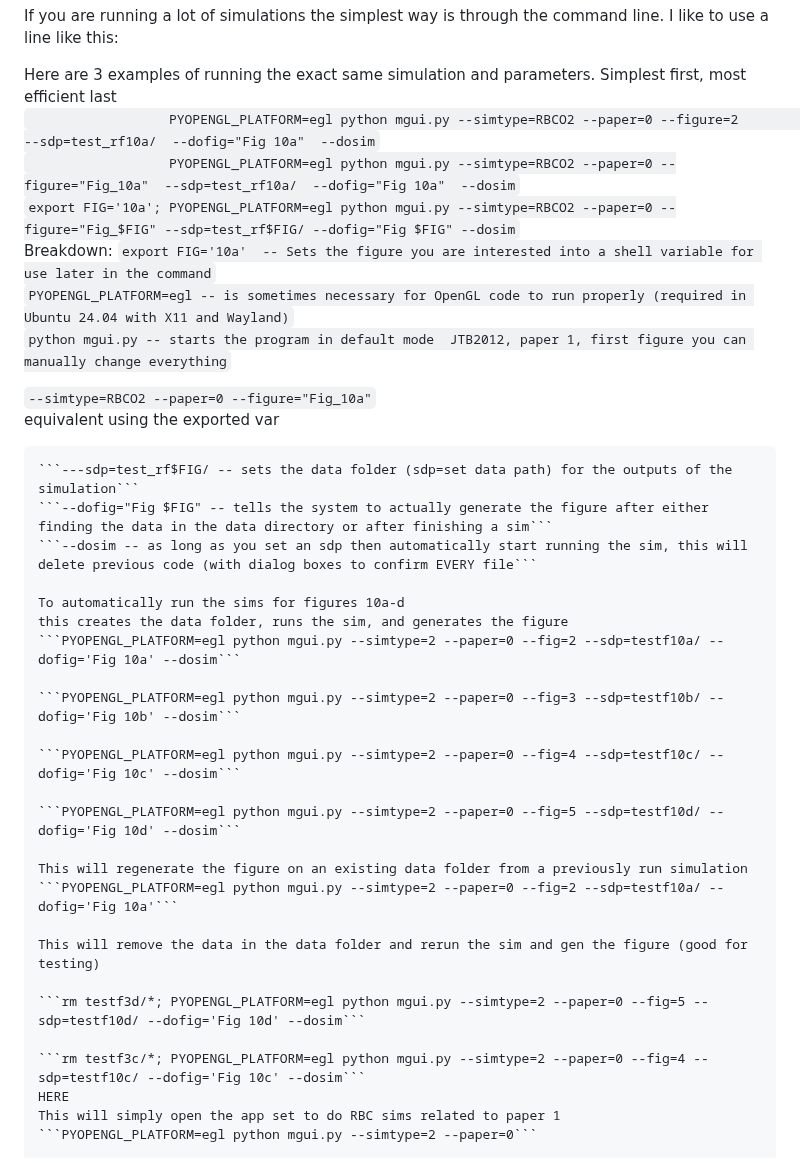
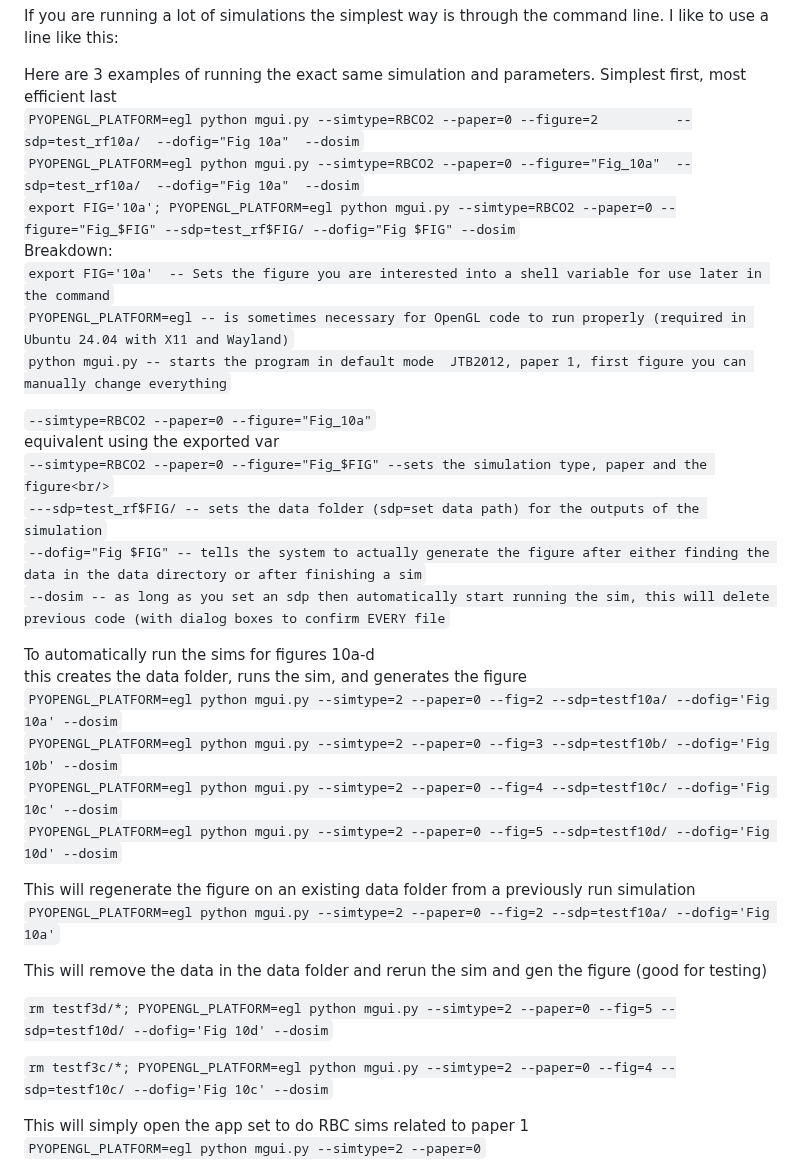
Before and after one commit to bl-software/sim_rbco2, a Markdown page: README.md, the part around one of its changes. GitHub-like rendering.

````diff
--- a/README.md
+++ b/README.md
@@ -42,8 +40,8 @@ Last I checked the code will run in python under Anaconda.  Use conda to install
 If you are running a lot of simulations the simplest way is through the command line.  I like to use a line like this:
 
 Here are 3 examples of running the exact same simulation and parameters. Simplest first, most efficient last
-```                  PYOPENGL_PLATFORM=egl python mgui.py --simtype=RBCO2 --paper=0 --figure=2          --sdp=test_rf10a/  --dofig="Fig 10a"  --dosim```
-```                  PYOPENGL_PLATFORM=egl python mgui.py --simtype=RBCO2 --paper=0 --figure="Fig_10a"  --sdp=test_rf10a/  --dofig="Fig 10a"  --dosim```
+```PYOPENGL_PLATFORM=egl python mgui.py --simtype=RBCO2 --paper=0 --figure=2          --sdp=test_rf10a/  --dofig="Fig 10a"  --dosim```
+```PYOPENGL_PLATFORM=egl python mgui.py --simtype=RBCO2 --paper=0 --figure="Fig_10a"  --sdp=test_rf10a/  --dofig="Fig 10a"  --dosim```
 ```export FIG='10a'; PYOPENGL_PLATFORM=egl python mgui.py --simtype=RBCO2 --paper=0 --figure="Fig_$FIG" --sdp=test_rf$FIG/ --dofig="Fig $FIG" --dosim```
 Breakdown:
 ```export FIG='10a'  -- Sets the figure you are interested into a shell variable for use later in the command```
@@ -52,7 +50,7 @@ Breakdown:
 
 ```--simtype=RBCO2 --paper=0 --figure="Fig_10a"```
 equivalent using the exported var
-```--simtype=RBCO2 --paper=0 --figure="Fig_$FIG" --sets the simulation type, paper and the figure<br/>
+```--simtype=RBCO2 --paper=0 --figure="Fig_$FIG" --sets the simulation type, paper and the figure<br/>```
 ```---sdp=test_rf$FIG/ -- sets the data folder (sdp=set data path) for the outputs of the simulation```
 ```--dofig="Fig $FIG" -- tells the system to actually generate the figure after either finding the data in the data directory or after finishing a sim```
 ```--dosim -- as long as you set an sdp then automatically start running the sim, this will delete previous code (with dialog boxes to confirm EVERY file```
@@ -60,11 +58,8 @@ equivalent using the exported var
 To automatically run the sims for figures 10a-d
 this creates the data folder, runs the sim, and generates the figure
 ```PYOPENGL_PLATFORM=egl python mgui.py --simtype=2 --paper=0 --fig=2 --sdp=testf10a/ --dofig='Fig 10a' --dosim```
-
 ```PYOPENGL_PLATFORM=egl python mgui.py --simtype=2 --paper=0 --fig=3 --sdp=testf10b/ --dofig='Fig 10b' --dosim```
-
 ```PYOPENGL_PLATFORM=egl python mgui.py --simtype=2 --paper=0 --fig=4 --sdp=testf10c/ --dofig='Fig 10c' --dosim```
-
 ```PYOPENGL_PLATFORM=egl python mgui.py --simtype=2 --paper=0 --fig=5 --sdp=testf10d/ --dofig='Fig 10d' --dosim```
 
 This will regenerate the figure on an existing data folder from a previously run simulation
@@ -75,7 +70,7 @@ This will remove the data in the data folder and rerun the sim and gen the figur
 ```rm testf3d/*; PYOPENGL_PLATFORM=egl python mgui.py --simtype=2 --paper=0 --fig=5 --sdp=testf10d/ --dofig='Fig 10d' --dosim```
 
 ```rm testf3c/*; PYOPENGL_PLATFORM=egl python mgui.py --simtype=2 --paper=0 --fig=4 --sdp=testf10c/ --dofig='Fig 10c' --dosim```
-HERE
+
 This will simply open the app set to do RBC sims related to paper 1
 ```PYOPENGL_PLATFORM=egl python mgui.py --simtype=2 --paper=0```
 
````
Also changed, not shown: other parts of README.md (+7 -12 lines).
